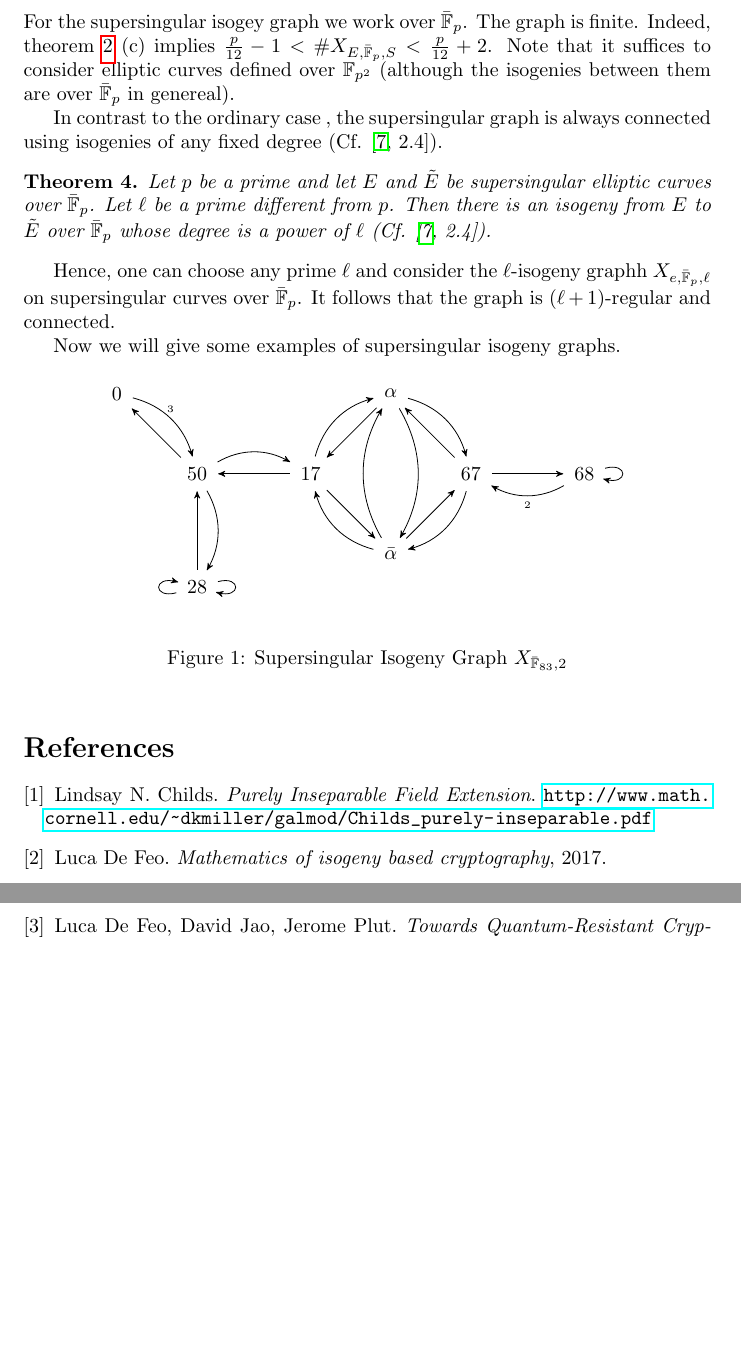
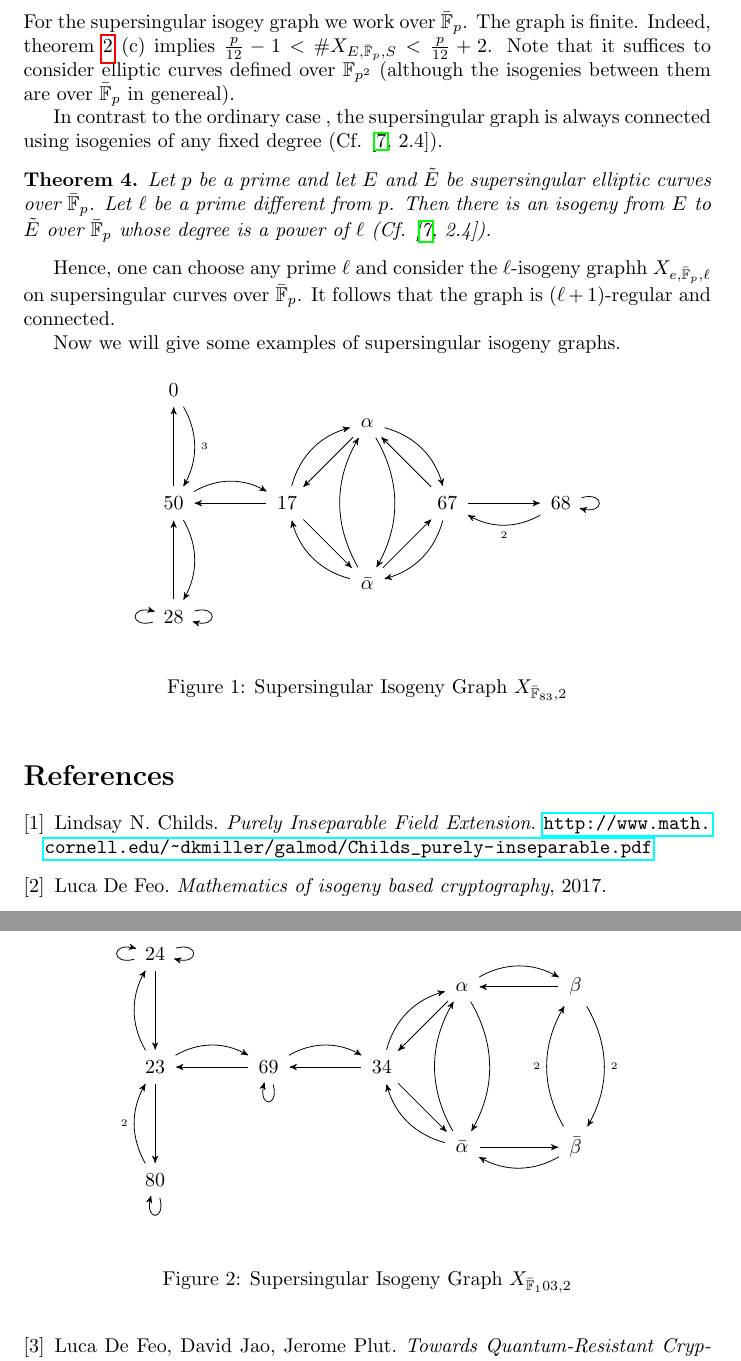
Before and after one commit to polzaku/Supersingular-Isogenies-Diffie-Hellman, a LaTeX document (Supersingular Isogeny Diffie Hellman.tex): two parts of pages 9 and 10 of 10, joined at a grey line, cut so that both start at the same text, the shorter picture padded with empty space. Compiled offline with pdfLaTeX.

Commit message:
second supersingular isogeny graph example added

```diff
--- a/Supersingular Isogeny Diffie Hellman.tex
+++ b/Supersingular Isogeny Diffie Hellman.tex
@@ -322,7 +322,7 @@ Now we will give some examples of supersingular isogeny graphs.
 		\node (5) [right of=4] {$68$};
 		\node (6) [left of=1] {$50$};
 		\node (7) [below of=6] {$28$};
-		\node (8) [above left of=6] {$0$};
+		\node (8) [above of=6] {$0$};
 
 			\path
 				(1) edge [bend left] (2)
@@ -352,11 +352,64 @@ Now we will give some examples of supersingular isogeny graphs.
 				(7) edge [loop left] (7)
 				(7) edge [loop right] (7)
 
-				(8) edge [bend left] node[above]{\tiny{$3$}} (6);
+				(8) edge [bend left] node[right]{\tiny{$3$}} (6);
 
 \end{tikzpicture}
 \end{center}
 \caption{Supersingular Isogeny Graph $X_{\bar{\mathbb{F}}_{83}, 2}$}\label{SIG83.figure}
+\end{figure}
+
+\begin{figure}[h]
+	\begin{center}
+		\begin{tikzpicture}[->, shorten >=2pt, shorten <=2pt, >=stealth', node distance = 2cm]
+
+				\node (1) {$69$};
+				\node (2) [right of=1] {$34$};
+				\node (3) [above right of=2] {$\alpha$};
+				\node (4) [below right of=2] {$\bar{\alpha}$};
+				\node (5) [right of=3] {$\beta$};
+				\node (6) [right of=4] {$\bar{\beta}$};
+				\node (7) [left of=1] {$23$};
+				\node (8) [above of=7] {$24$};
+				\node (9) [below of=7] {$80$};
+
+					\path
+						(1) edge [loop below] (1)
+						(1) edge [bend left] (2)
+						(1) edge (7)
+
+						(2) edge (1)
+						(2) edge [bend left] (3)
+						(2) edge (4)
+
+						(3) edge (2)
+						(3) edge [bend left] (4)
+						(3) edge [bend left] (5)
+
+						(4) edge [bend left] (2)
+						(4) edge [bend left] (3)
+						(4) edge (6)
+
+						(5) edge (3)
+						(5) edge [bend left] node[right] {\tiny{$2$}} (6)
+
+						(6) edge [bend left] (4)
+						(6) edge [bend left] node[left] {\tiny{$2$}} (5)
+
+						(7) edge [bend left] (1)
+						(7) edge [bend left] (8)
+						(7) edge (9)
+
+						(8) edge (7)
+						(8) edge [loop left] (8)
+						(8) edge [loop right] (8)
+
+						(9) edge [bend left] node[left] {\tiny{$2$}} (7)
+						(9) edge [loop below] (9);
+
+		\end{tikzpicture}
+	\end{center}
+\caption{Supersingular Isogeny Graph $X_{\bar{\mathbb{F}}_103, 2}$}\label{SIG103.figure}
 \end{figure}
 
 \begin{thebibliography}{}
```
Also changed, not shown: Supersingular Isogeny Diffie Hellman.pdf.
